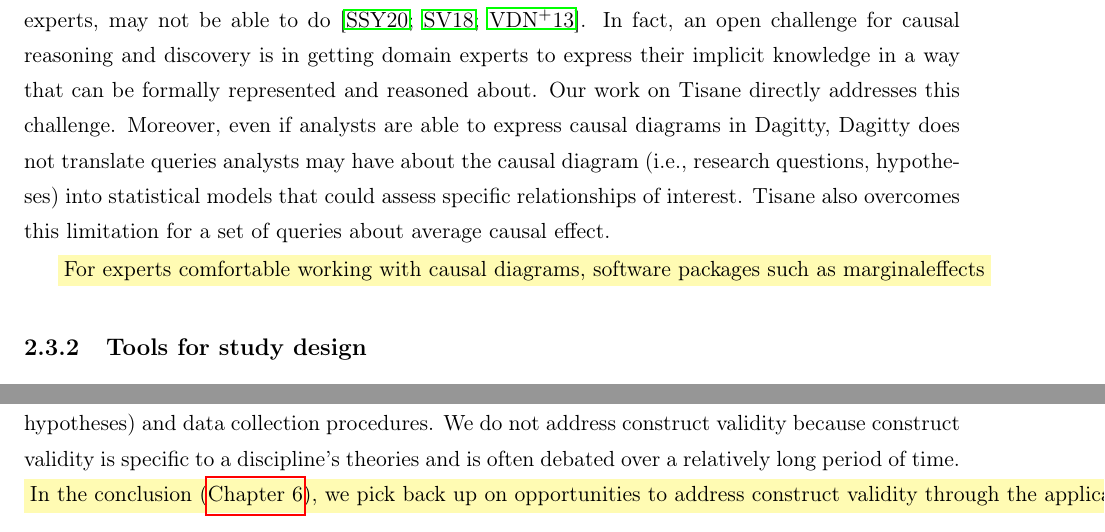
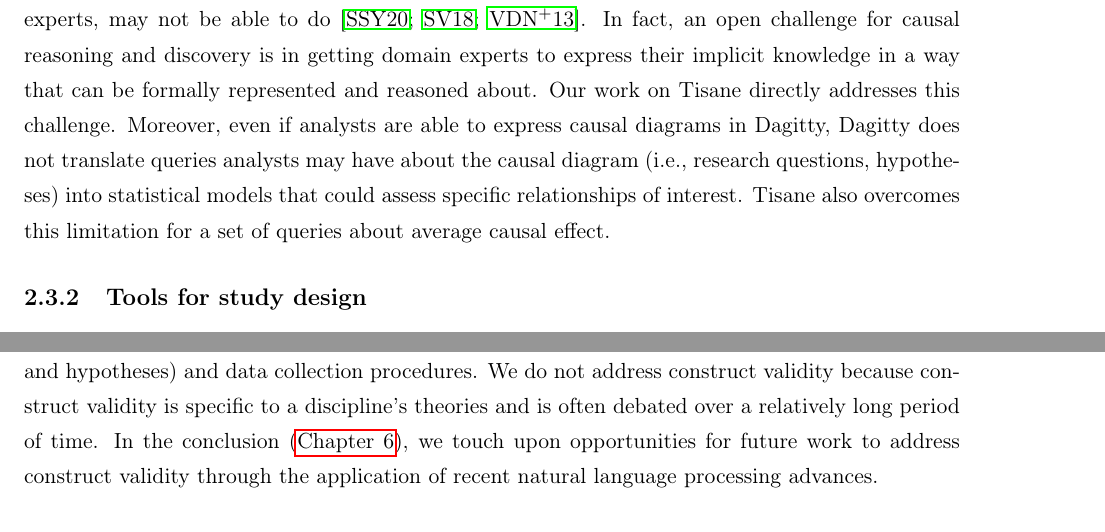
Before and after one commit to emjun/dissertation, a LaTeX thesis (dissertation.tex, which reads 05-relatedWork.tex): two parts of pages 28 and 30 of 163, joined at a grey line, cut so that both start at the same text. Compiled offline with pdfLaTeX.

Commit message:
Remove polish note + update sentence in Related Work

```diff
--- a/05-relatedWork.tex
+++ b/05-relatedWork.tex
@@ -180,7 +180,7 @@ limitation for a set of queries about average causal effect.
 % (``adjustment sets''), Daggity does not support translation of these statistical
 % insights into model implementation code.
 
-\polish{For experts comfortable working with causal diagrams, software packages such as marginaleffects}
+% \polish{For experts comfortable working with causal diagrams, software packages such as marginaleffects}
 
 \def\edibble{\texttt{edibble}\xspace}
 \subsection{Tools for study design}
@@ -276,8 +276,10 @@ validity through the correct application and specification of statistical
 analyses that match analysts' intentions (i.e., their research questions and
 hypotheses) and data collection procedures. We do not address construct validity
 because construct validity is specific to a discipline's theories and is often
-debated over a relatively long period of time.
-\polish{In the conclusion (\autoref{chapter:conclusion}), we pick back up on opportunities to address construct validity through the application of recent natural language processing advances.}
+debated over a relatively long period of time. In the conclusion
+(\autoref{chapter:conclusion}), we touch upon opportunities for future work to
+address construct validity through the application of recent natural language
+processing advances.
 
 % all of which impact how statistical analyses are
 % conducted and interpreted. \todo{Table for each | definition | mistakes/threats
```
Also changed, not shown: 5 other files.
